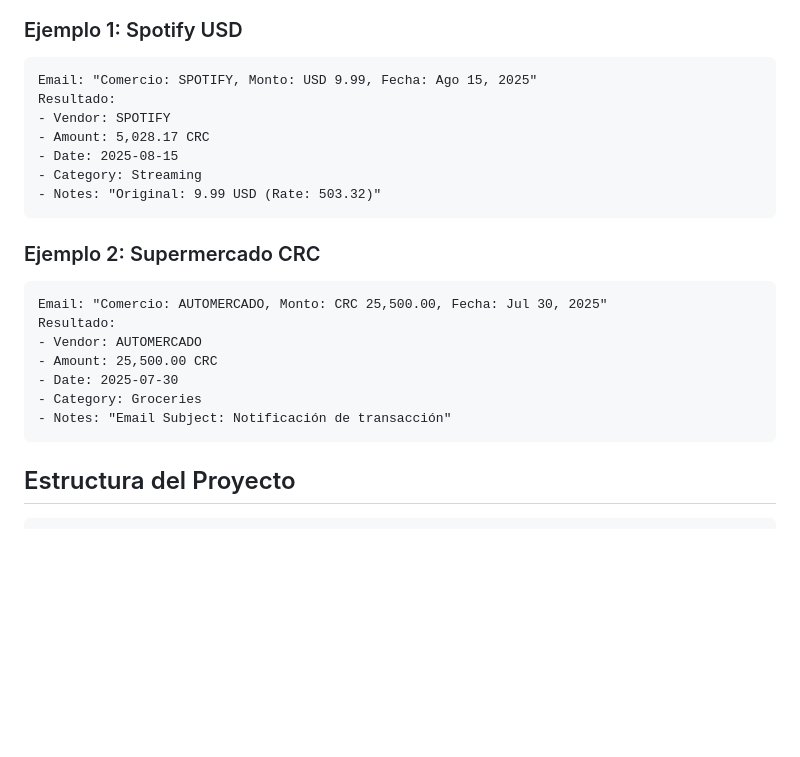
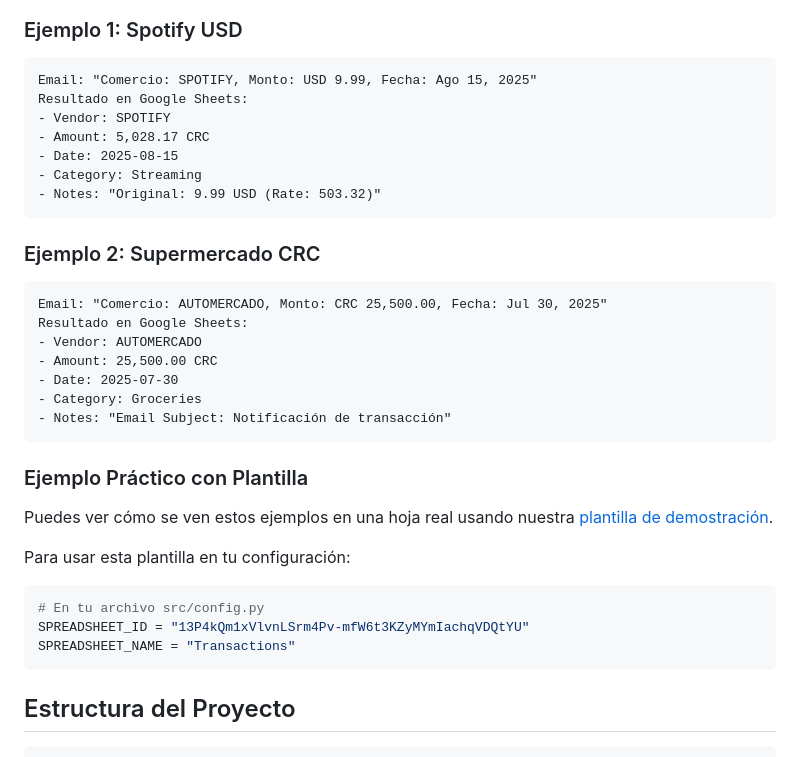
Before and after one commit to Abner2111/ExpenseTracker, a Markdown page: README.md, the part around the change. GitHub-like rendering; blank space fills up the shorter version.

Commit message:
used public google sheets in readme

````diff
--- a/README.md
+++ b/README.md
@@ -278,7 +278,7 @@ El sistema:
 ### Ejemplo 1: Spotify USD
 ```
 Email: "Comercio: SPOTIFY, Monto: USD 9.99, Fecha: Ago 15, 2025"
-Resultado:
+Resultado en Google Sheets:
 - Vendor: SPOTIFY
 - Amount: 5,028.17 CRC
 - Date: 2025-08-15
@@ -289,12 +289,22 @@ Resultado:
 ### Ejemplo 2: Supermercado CRC
 ```
 Email: "Comercio: AUTOMERCADO, Monto: CRC 25,500.00, Fecha: Jul 30, 2025"
-Resultado:
+Resultado en Google Sheets:
 - Vendor: AUTOMERCADO
 - Amount: 25,500.00 CRC
 - Date: 2025-07-30
 - Category: Groceries
 - Notes: "Email Subject: Notificación de transacción"
+```
+
+### Ejemplo Práctico con Plantilla
+Puedes ver cómo se ven estos ejemplos en una hoja real usando nuestra [plantilla de demostración](https://docs.google.com/spreadsheets/d/13P4kQm1xVlvnLSrm4Pv-mfW6t3KZyMYmIachqVDQtYU/edit?usp=sharing).
+
+Para usar esta plantilla en tu configuración:
+```python
+# En tu archivo src/config.py
+SPREADSHEET_ID = "13P4kQm1xVlvnLSrm4Pv-mfW6t3KZyMYmIachqVDQtYU"
+SPREADSHEET_NAME = "Transactions"
 ```
 
 ## Estructura del Proyecto
````
